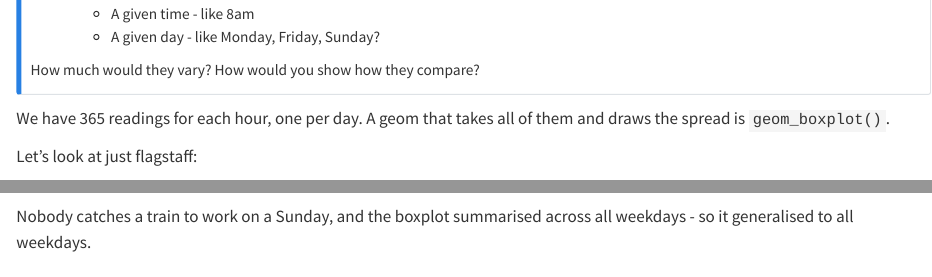
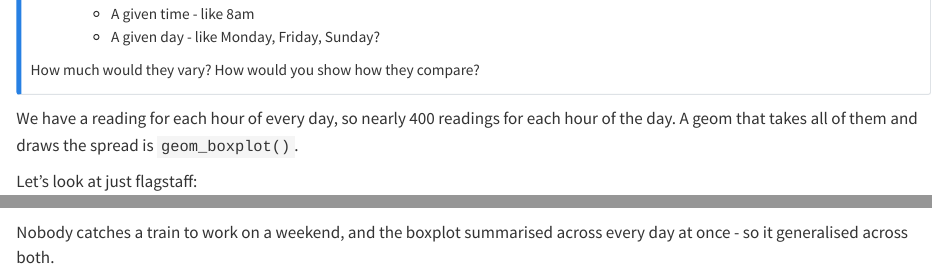
Before and after one commit to njtierney/bettervis, a Quarto document (what-gets-computed.qmd): the page in a window 1100 px wide, from 2470 px down, and a second part further down, joined at a grey line. Rendered offline with R 4.5, knitr and Pandoc in place of Quarto, with nearby package versions; folded parts are opened; some code elsewhere in the file could not run offline.

Commit message:
tweaks for teaching

````diff
--- a/_quarto.yml
+++ b/_quarto.yml
@@ -33,7 +33,7 @@ book:
     - "what-gets-computed.qmd"
     - "what-am-i-comparing.qmd"
     - "whats-in-the-way.qmd"
-    # - "where-should-the-eye-go.qmd"
+    - "where-should-the-eye-go.qmd"
     # - "making-it-land.qmd"
   # appendices:
     # - "appendix-just-enough-dplyr.qmd"
--- a/what-gets-computed.qmd
+++ b/what-gets-computed.qmd
@@ -137,7 +137,8 @@ How much would they vary? How would you show how they compare?
 
 :::
 
-We have 365 readings for each hour, one per day. A geom that takes all of them
+We have a reading for each hour of every day, so nearly 400 readings for each
+hour of the day. A geom that takes all of them
 and draws the spread is `geom_boxplot()`.
 
 Let's look at just flagstaff:
@@ -285,7 +286,7 @@ flagstaff_8am |>
   summarise(median_count = median(hourly_counts, na.rm = TRUE))
 ```
 
-Nobody catches a train to work on a Sunday, and the boxplot summarised across all weekdays - so it generalised to all weekdays.
+Nobody catches a train to work on a weekend, and the boxplot summarised across every day at once - so it generalised across both.
 
 We come back to this properly in @sec-in-the-way. For now, notice that the
 computation was correct, even if the the answer was a little misleading.
````
Also changed, not shown: what-am-i-comparing.qmd (+2 -1 lines).
